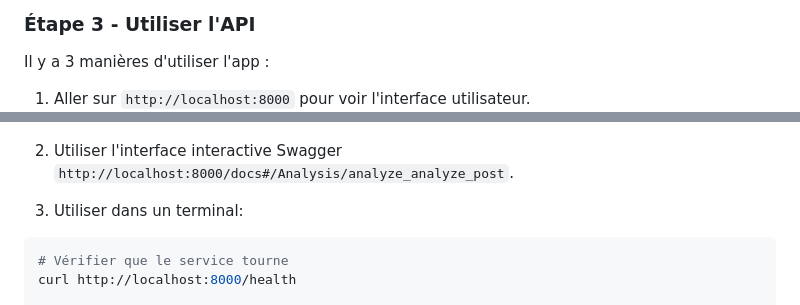
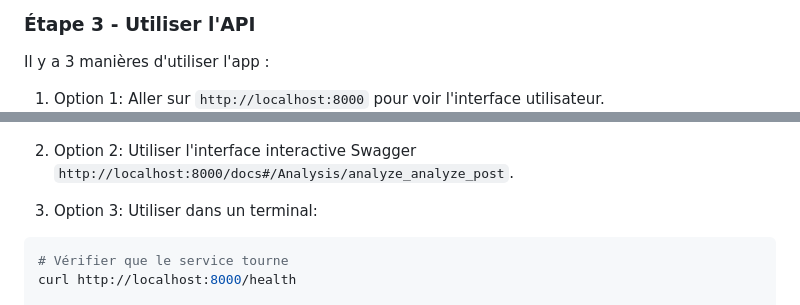
Before and after one commit to WAZOH/langgraph-ecommerce-analysis, a Markdown page: README.md, 2 parts joined by grey strips. Drawn GitHub-style.

Commit message:
Minor Fix README.md (1)

````diff
--- a/README.md
+++ b/README.md
@@ -107,12 +107,12 @@ docker compose up --build
 
 Il y a 3 manières d'utiliser l'app :
 
-1. Aller sur `http://localhost:8000` pour voir l'interface utilisateur.
+1. Option 1: Aller sur `http://localhost:8000` pour voir l'interface utilisateur.
 ![Interface utilisateur](index_screenshot.png)
 
-2. Utiliser l'interface interactive Swagger `http://localhost:8000/docs#/Analysis/analyze_analyze_post`.
+2. Option 2: Utiliser l'interface interactive Swagger `http://localhost:8000/docs#/Analysis/analyze_analyze_post`.
 
-3. Utiliser dans un terminal:
+3. Option 3: Utiliser dans un terminal:
 
 ```bash
 # Vérifier que le service tourne
````
